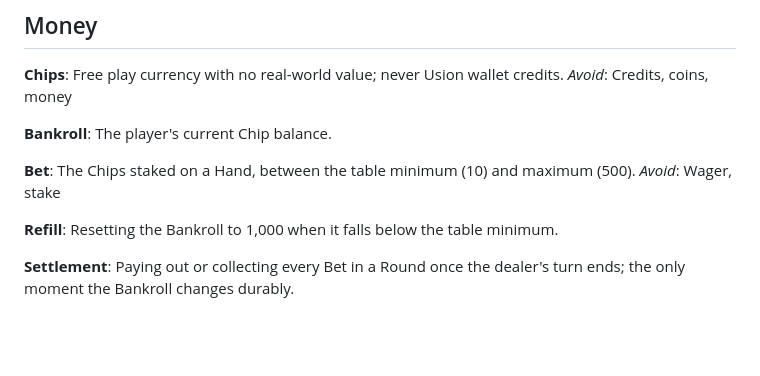
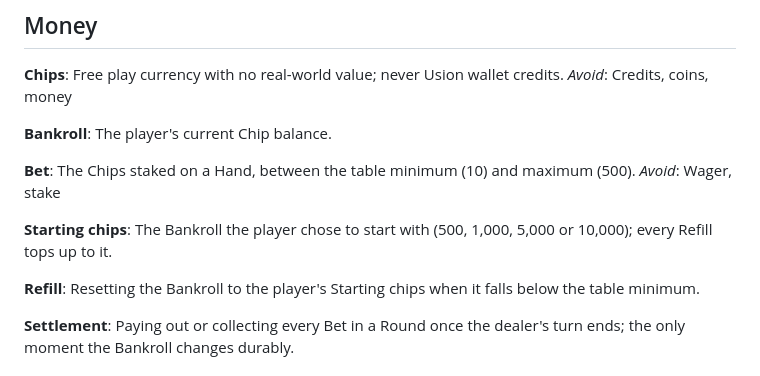
Before and after one commit to zorigtbaatarAst/blackjack-lab, a Markdown page: CONTEXT.md, the part around the change. GitHub-like rendering; blank space fills up the shorter version.

Commit message:
Glossary: Starting chips; Refill tops up to them
Co-Authored-By: Claude Opus 5 (1M context) <noreply@anthropic.com>
Claude-Session: https://claude.ai/code/session_01YYXskw4cTjfy9hSp7hhuAF

```diff
--- a/CONTEXT.md
+++ b/CONTEXT.md
@@ -74,8 +74,11 @@ The player's current Chip balance.
 The Chips staked on a Hand, between the table minimum (10) and maximum (500).
 _Avoid_: Wager, stake
 
+**Starting chips**:
+The Bankroll the player chose to start with (500, 1,000, 5,000 or 10,000); every Refill tops up to it.
+
 **Refill**:
-Resetting the Bankroll to 1,000 when it falls below the table minimum.
+Resetting the Bankroll to the player's Starting chips when it falls below the table minimum.
 
 **Settlement**:
 Paying out or collecting every Bet in a Round once the dealer's turn ends; the only moment the Bankroll changes durably.
```
